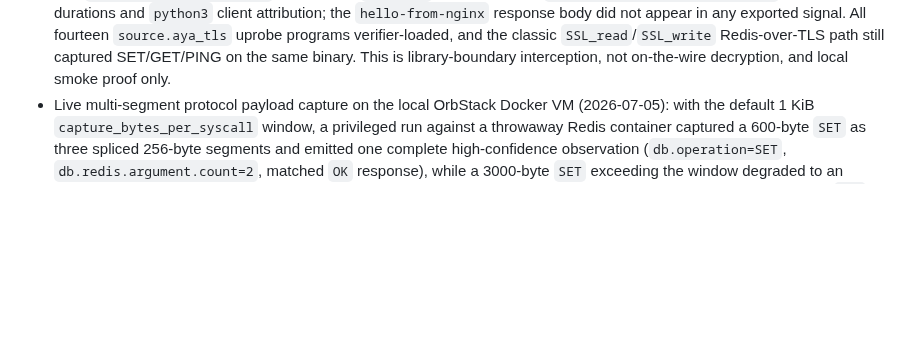
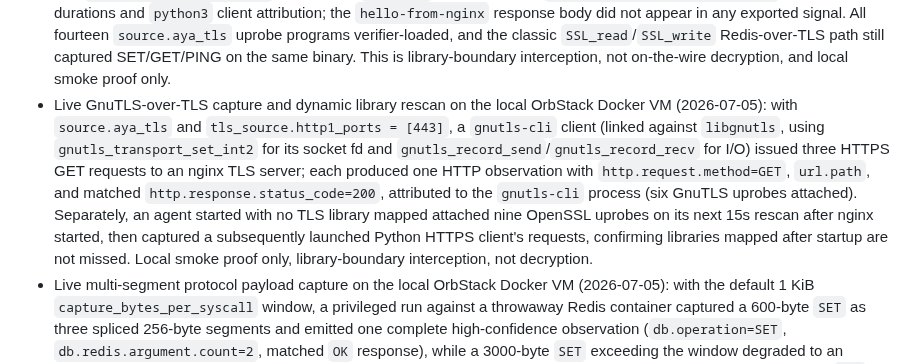
Before and after one commit to guaracloud/e-navigator, a Markdown page: documentation/proof-report.md, the part around the change. Drawn GitHub-style; blank space fills up the shorter version.

```diff
--- a/documentation/proof-report.md
+++ b/documentation/proof-report.md
@@ -269,6 +269,19 @@ Guarded Linux/Kubernetes runs have recorded these slices:
   Redis-over-TLS path still captured SET/GET/PING on the same binary. This is
   library-boundary interception, not on-the-wire decryption, and local smoke
   proof only.
+- Live GnuTLS-over-TLS capture and dynamic library rescan on the local
+  OrbStack Docker VM (2026-07-05): with `source.aya_tls` and
+  `tls_source.http1_ports = [443]`, a `gnutls-cli` client (linked against
+  `libgnutls`, using `gnutls_transport_set_int2` for its socket fd and
+  `gnutls_record_send`/`gnutls_record_recv` for I/O) issued three HTTPS GET
+  requests to an nginx TLS server; each produced one HTTP observation with
+  `http.request.method=GET`, `url.path`, and matched
+  `http.response.status_code=200`, attributed to the `gnutls-cli` process
+  (six GnuTLS uprobes attached). Separately, an agent started with no TLS
+  library mapped attached nine OpenSSL uprobes on its next 15s rescan after
+  nginx started, then captured a subsequently launched Python HTTPS client's
+  requests, confirming libraries mapped after startup are not missed. Local
+  smoke proof only, library-boundary interception, not decryption.
 - Live multi-segment protocol payload capture on the local OrbStack Docker
   VM (2026-07-05): with the default 1 KiB `capture_bytes_per_syscall`
   window, a privileged run against a throwaway Redis container captured a
```
Also changed, not shown: documentation/boundaries.md (+4 -4 lines), documentation/capabilities.md (+1 -1 lines).
